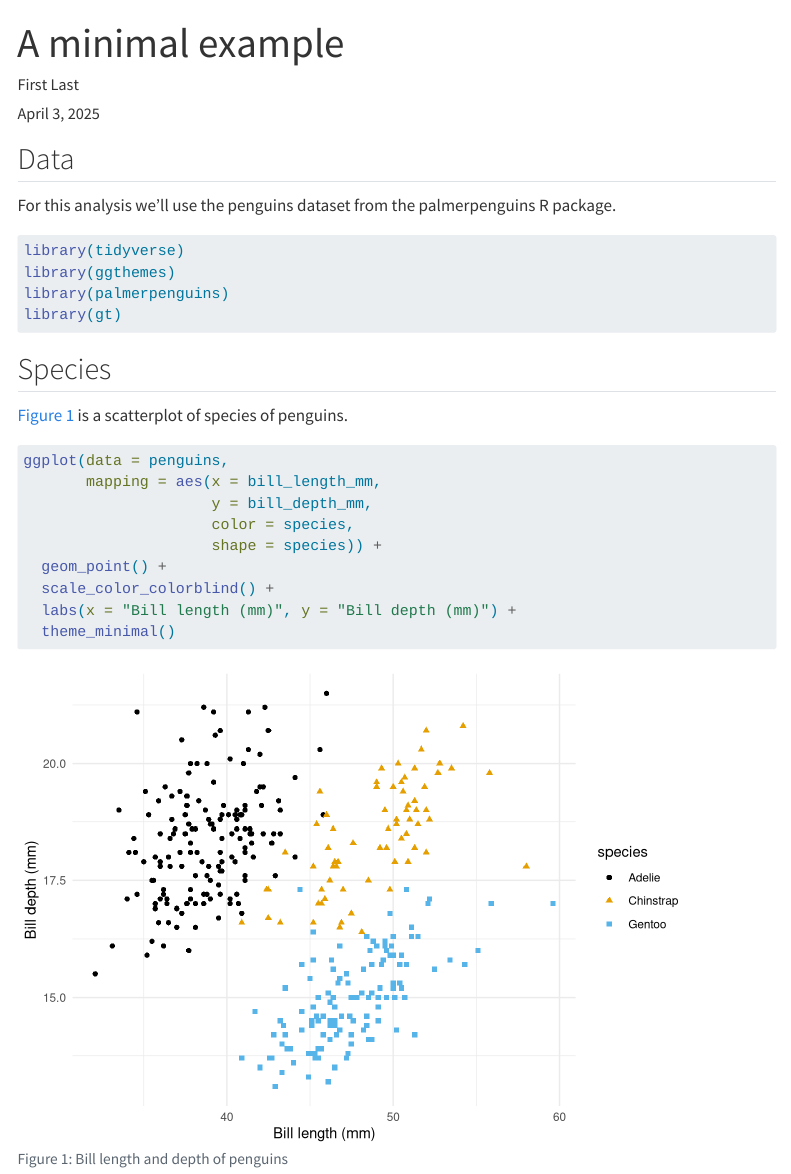
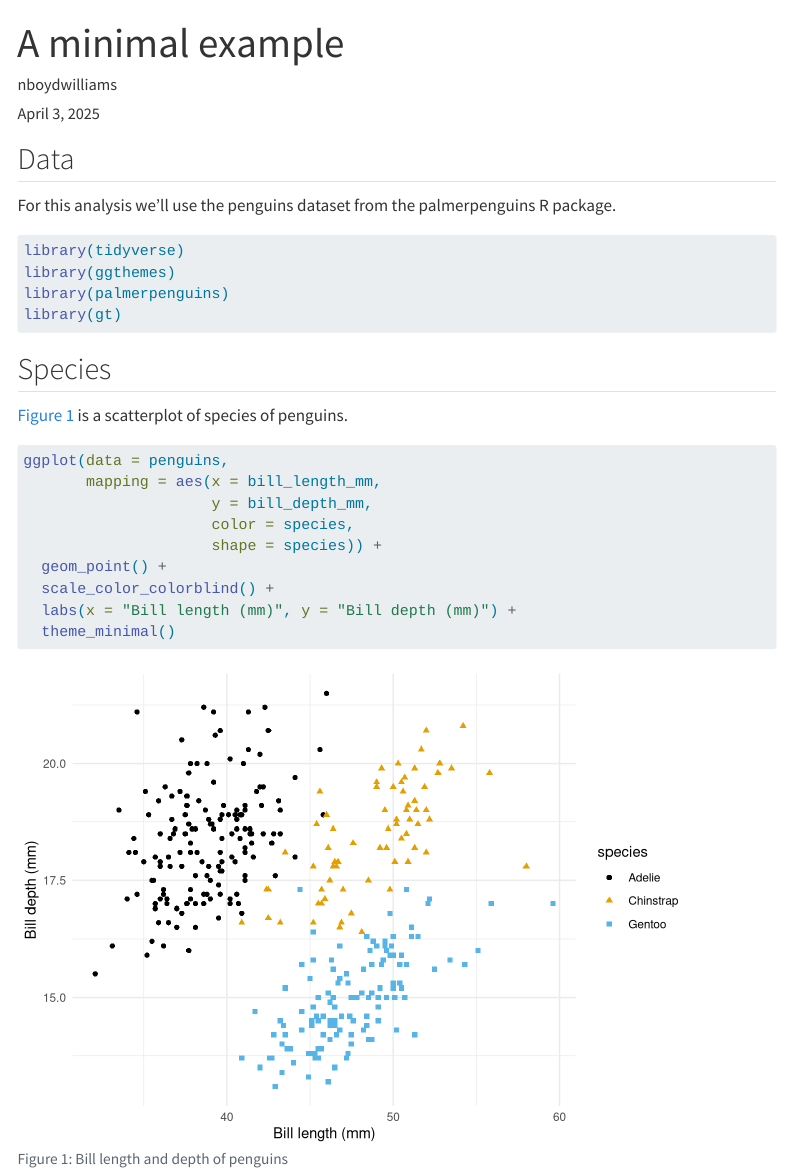
Before and after one commit to rbtl-fs25/md-07-publish-nboydwilliams, a Quarto document (docs/index.qmd): the page in a window 1100 px wide, from its top. Rendered offline with R 4.5, knitr and Pandoc in place of Quarto, with nearby package versions; some code elsewhere in the file could not run offline; menus at the side of the page are left out.

```diff
--- a/docs/index.qmd
+++ b/docs/index.qmd
@@ -1,7 +1,7 @@
 ---
 title: "A minimal example"
 date: today
-author: First Last
+author: nboydwilliams
 format:
   html:
     toc: true
```
Also changed, not shown: 13 other files.
